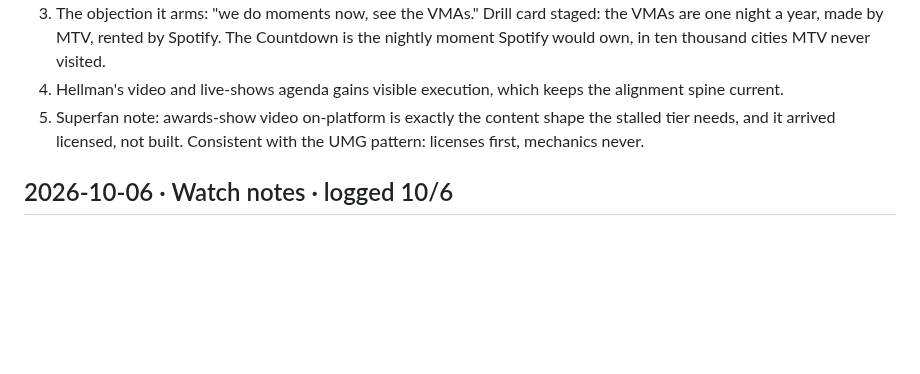
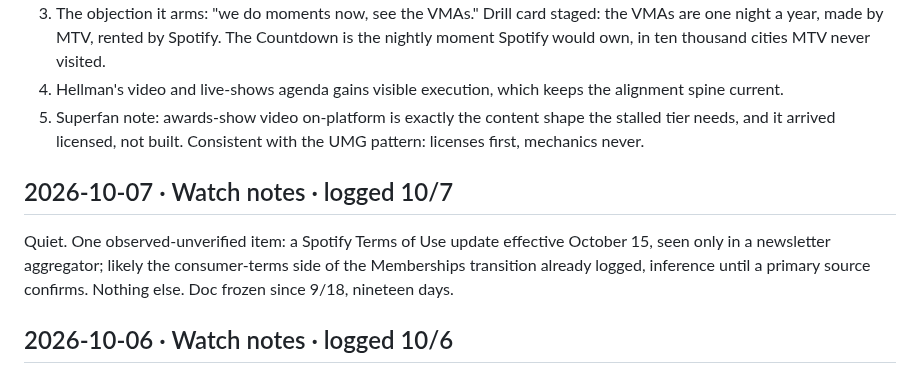
Before and after one commit to ashley-rudder/ashley-rudder-brief, a Markdown page: projects/countdown-dossier.md, the part around the change. Rendered like a GitHub page; blank space fills up the shorter version.

```diff
--- a/projects/countdown-dossier.md
+++ b/projects/countdown-dossier.md
@@ -58,6 +58,11 @@ What it touches in the memo:
 3. The objection it arms: "we do moments now, see the VMAs." Drill card staged: the VMAs are one night a year, made by MTV, rented by Spotify. The Countdown is the nightly moment Spotify would own, in ten thousand cities MTV never visited.
 4. Hellman's video and live-shows agenda gains visible execution, which keeps the alignment spine current.
 5. Superfan note: awards-show video on-platform is exactly the content shape the stalled tier needs, and it arrived licensed, not built. Consistent with the UMG pattern: licenses first, mechanics never.
+
+## 2026-10-07 · Watch notes · logged 10/7
+
+Quiet. One observed-unverified item: a Spotify Terms of Use update effective October 15, seen only in a newsletter aggregator; likely the consumer-terms side of the Memberships transition already logged, inference until a primary source confirms. Nothing else.
+Doc frozen since 9/18, nineteen days.
 
 ## 2026-10-06 · Watch notes · logged 10/6
 
```
Also changed, not shown: projects/the-countdown.md (+2 -0 lines).
